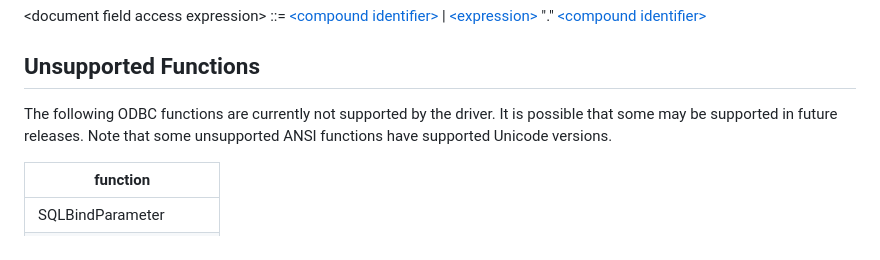
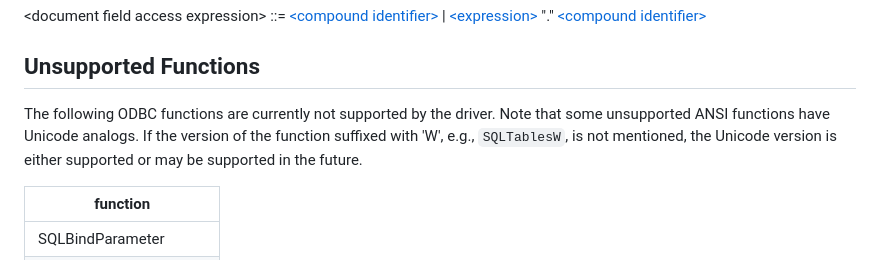
Before and after one commit to mongodb/mongo-odbc-driver, a Markdown page: README.md, the part around the change. Drawn GitHub-style.

Commit message:
update unsupported function message

```diff
--- a/README.md
+++ b/README.md
@@ -47,7 +47,7 @@ Follow the validation steps listed in the 64-bit section, but make sure to use t
 
 ## Unsupported Functions
 
-The following ODBC functions are currently not supported by the driver. It is possible that some may be supported in future releases. Note that some unsupported ANSI functions have supported Unicode versions.
+The following ODBC functions are currently not supported by the driver. Note that some unsupported ANSI functions have Unicode analogs. If the version of the function suffixed with 'W', e.g., `SQLTablesW`, is not mentioned, the Unicode version is either supported or may be supported in the future.
 
 | function |
 | --- |
```
